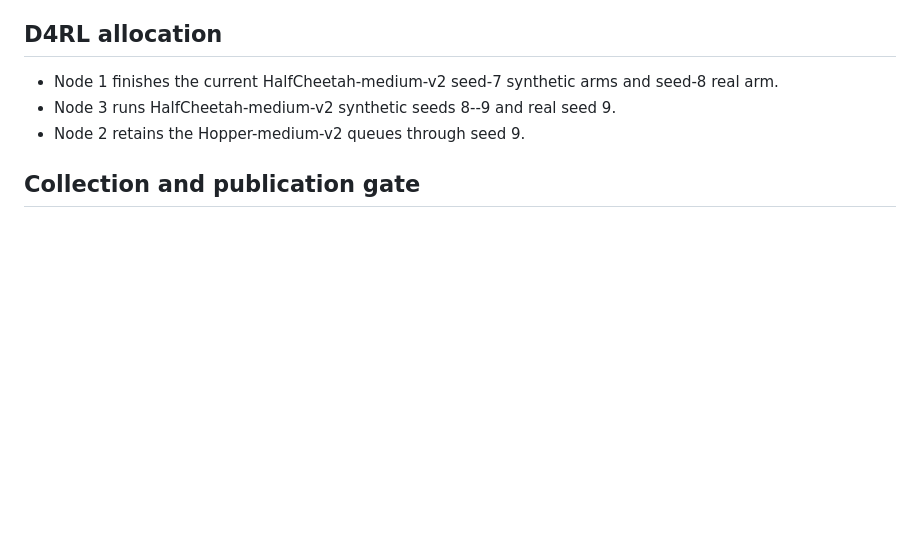
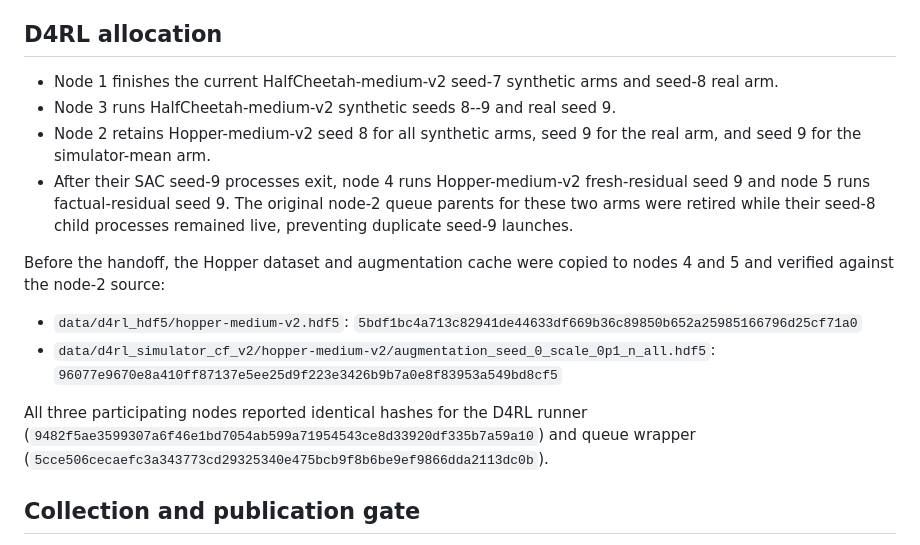
Before and after one commit to ksajan/ECE595-Causal-RL-Study, a Markdown page: results/reviewer_validation/FIVE_NODE_EXECUTION_MANIFEST.md, the part around the change. GitHub-like rendering; blank space fills up the shorter version.

Commit message:
Document distributed D4RL tail handoff

```diff
--- a/results/reviewer_validation/FIVE_NODE_EXECUTION_MANIFEST.md
+++ b/results/reviewer_validation/FIVE_NODE_EXECUTION_MANIFEST.md
@@ -67,7 +67,25 @@ was not duplicated on nodes 4 or 5.
 - Node 1 finishes the current HalfCheetah-medium-v2 seed-7 synthetic arms and
   seed-8 real arm.
 - Node 3 runs HalfCheetah-medium-v2 synthetic seeds 8--9 and real seed 9.
-- Node 2 retains the Hopper-medium-v2 queues through seed 9.
+- Node 2 retains Hopper-medium-v2 seed 8 for all synthetic arms, seed 9 for the
+  real arm, and seed 9 for the simulator-mean arm.
+- After their SAC seed-9 processes exit, node 4 runs Hopper-medium-v2
+  fresh-residual seed 9 and node 5 runs factual-residual seed 9. The original
+  node-2 queue parents for these two arms were retired while their seed-8 child
+  processes remained live, preventing duplicate seed-9 launches.
+
+Before the handoff, the Hopper dataset and augmentation cache were copied to
+nodes 4 and 5 and verified against the node-2 source:
+
+- `data/d4rl_hdf5/hopper-medium-v2.hdf5`:
+  `5bdf1bc4a713c82941de44633df669b36c89850b652a25985166796d25cf71a0`
+- `data/d4rl_simulator_cf_v2/hopper-medium-v2/augmentation_seed_0_scale_0p1_n_all.hdf5`:
+  `96077e9670e8a410ff87137e5ee25d9f223e3426b9b7a0e8f83953a549bd8cf5`
+
+All three participating nodes reported identical hashes for the D4RL runner
+(`9482f5ae3599307a6f46e1bd7054ab599a71954543ce8d33920df335b7a59a10`)
+and queue wrapper
+(`5cce506cecaefc3a343773cd29325340e475bcb9f8b6be9ef9866dda2113dc0b`).
 
 ## Collection and publication gate
 
```
